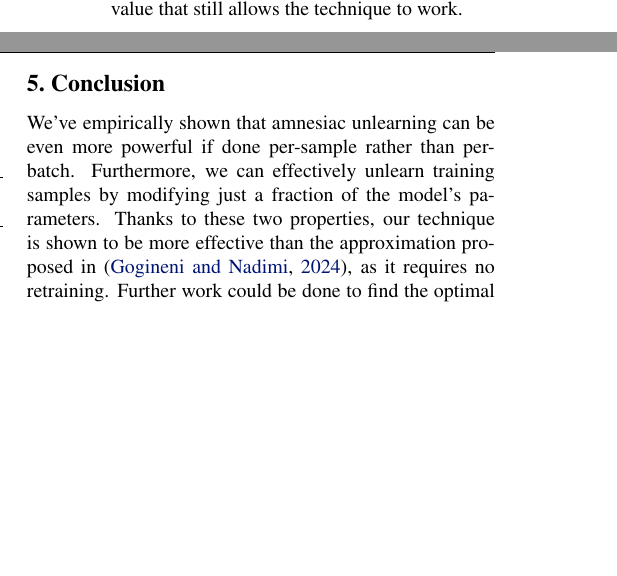
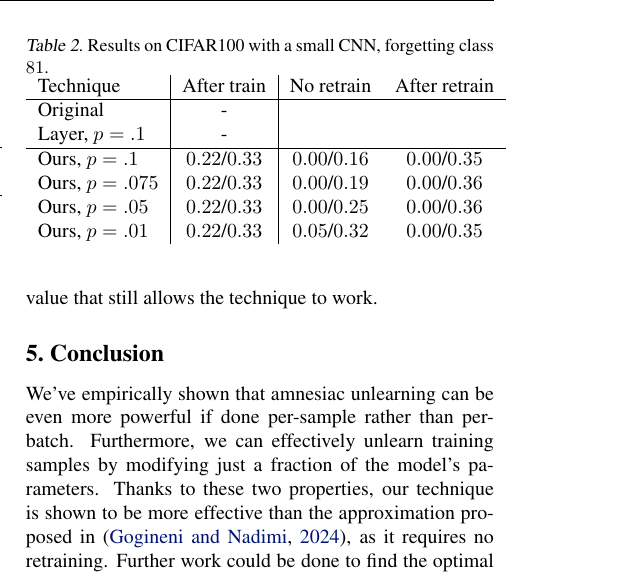
Before and after one commit to Davide-F5-Marincione/per-sample-amnesiac-unlearning, a LaTeX paper (doc/main.tex): two parts of the columns of page 2 of 2 before the commit and part of one column of page 2 of 2 after it, the two joined at a grey line, cut at the place of the change, the shorter picture padded with empty space. Compiled offline with pdfLaTeX; a missing bibliography style is replaced by a similar one.

Commit message:
results cifar100

```diff
--- a/doc/main.tex
+++ b/doc/main.tex
@@ -77,3 +78,19 @@ Our implementation slightly differs from the original: in that, they store the d
+\begin{table}
+    \centering
+    \caption{Results on CIFAR100 with a small CNN, forgetting class $81$.}
+    \label{tab:cifar_small_cnn}
+    \begin{tabular}{l | c | c c}
+        Technique&After train&No retrain&After retrain\\
+        \hline
+        Original&-\\
+        Layer, $p=.1$&-\\
+        \hline
+        Ours, $p=.1$&$0.22$/$0.33$&$0.00$/$0.16$&$0.00$/$0.35$\\
+        Ours, $p=.075$&$0.22$/$0.33$&$0.00$/$0.19$&$0.00$/$0.36$\\
+        Ours, $p=.05$&$0.22$/$0.33$&$0.00$/$0.25$&$0.00$/$0.36$\\
+        Ours, $p=.01$&$0.22$/$0.33$&$0.05$/$0.32$&$0.00$/$0.35$\\
+    \end{tabular}
+    \end{table}
 
 We test our method on MNIST and CIFAR-100, both with a small CNN and a ResNet-18; during all tests, we run the training for $4$ epochs (the maximum amount of epochs that the original technique can run with the available memory on a Kaggle Notebook) and the retraining for $4$ epochs too. From these tests, we see that our technique enjoys a similar effectiveness to the original, as it requires no retraining to completely forget the samples. Furthermore, we make multiple runs with different values of $p$ to find the lowest value that still allows the technique to work.
 
```
Also changed, not shown: doc/main.pdf, doc/main.tex (11 more changed lines), 1 other file.
